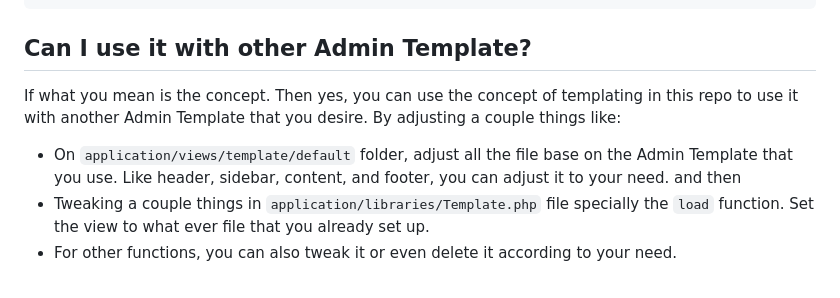
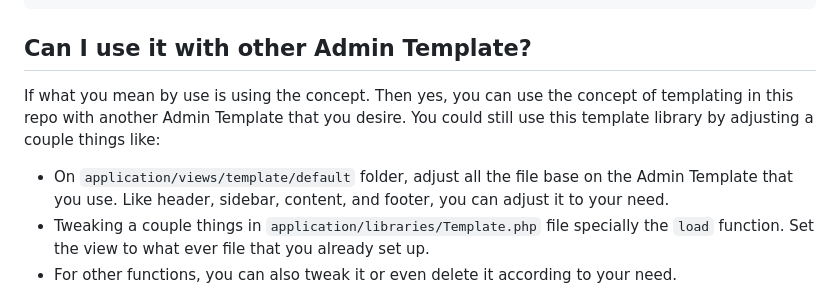
Before and after one commit to oniseven/CI3-AdminLTE, a Markdown page: README.md, the part around the change. Drawn GitHub-style.

Commit message:
Adding more Documentation

```diff
--- a/README.md
+++ b/README.md
@@ -125,8 +125,9 @@ $this->template
 
 ## Can I use it with other Admin Template?
 
-If what you mean is the concept. Then yes, you can use the concept of templating in this repo to use it with another Admin Template that you desire. By adjusting a couple things like:
-- On `application/views/template/default` folder, adjust all the file base on the Admin Template that you use. Like header, sidebar, content, and footer, you can adjust it to your need. and then
+If what you mean by use is using the concept. Then yes, you can use the concept of templating in this repo with another Admin Template that you desire.
+You could still use this template library by adjusting a couple things like:
+- On `application/views/template/default` folder, adjust all the file base on the Admin Template that you use. Like header, sidebar, content, and footer, you can adjust it to your need.
 - Tweaking a couple things in `application/libraries/Template.php` file specially the `load` function. Set the view to what ever file that you already set up.
 - For other functions, you can also tweak it or even delete it according to your need.
 
```
